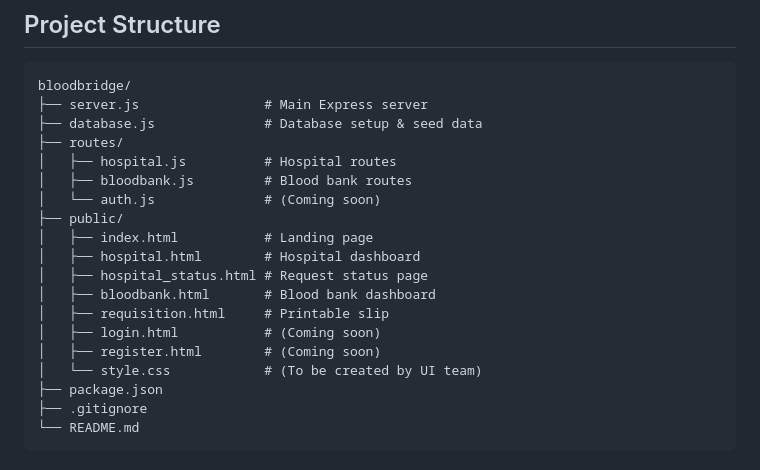
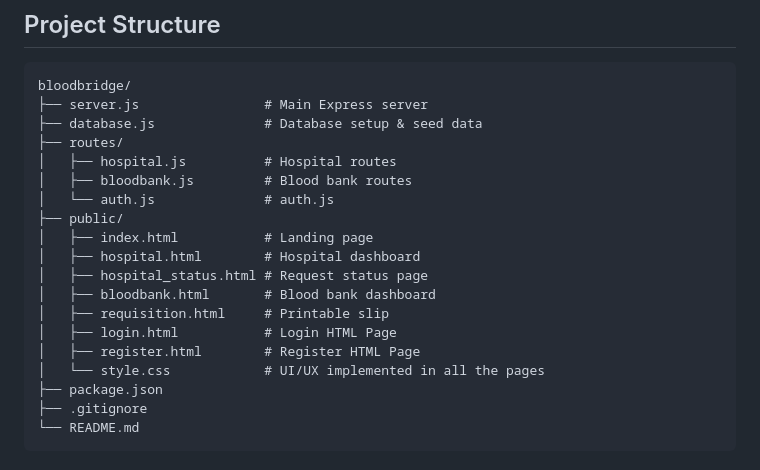
Before and after one commit to SharmanRawat/Bloodbridge---A-Prototype-Digital-System-for-Hospital-Blood-Bank-Blood-Request-Coordination, a Markdown page: README.md, the part around the change. Rendered like a GitHub page.

```diff
--- a/README.md
+++ b/README.md
@@ -21,16 +21,16 @@ bloodbridge/
 ├── routes/
 │   ├── hospital.js          # Hospital routes
 │   ├── bloodbank.js         # Blood bank routes
-│   └── auth.js              # (Coming soon)
+│   └── auth.js              # auth.js
 ├── public/
 │   ├── index.html           # Landing page
 │   ├── hospital.html        # Hospital dashboard
 │   ├── hospital_status.html # Request status page
 │   ├── bloodbank.html       # Blood bank dashboard
 │   ├── requisition.html     # Printable slip
-│   ├── login.html           # (Coming soon)
-│   ├── register.html        # (Coming soon)
-│   └── style.css            # (To be created by UI team)
+│   ├── login.html           # Login HTML Page
+│   ├── register.html        # Register HTML Page
+│   └── style.css            # UI/UX implemented in all the pages
 ├── package.json
 ├── .gitignore
 └── README.md
```
